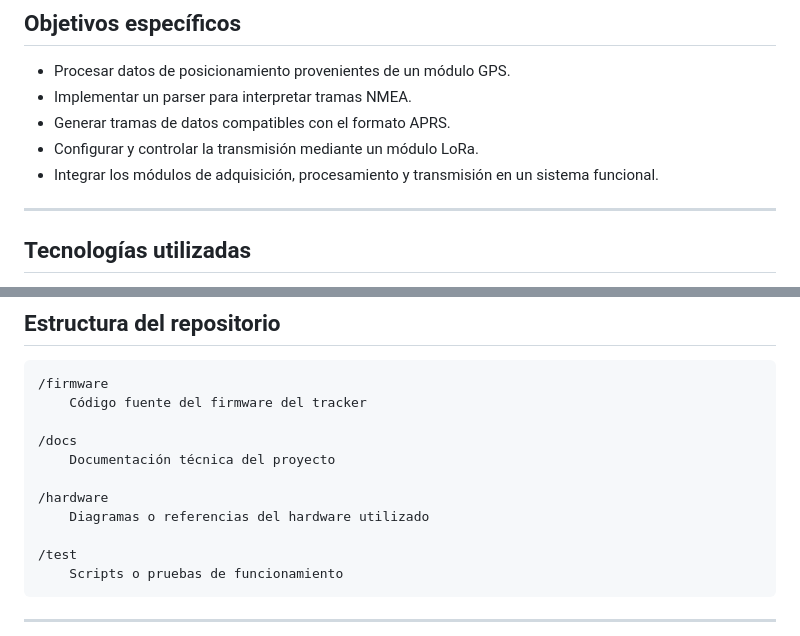
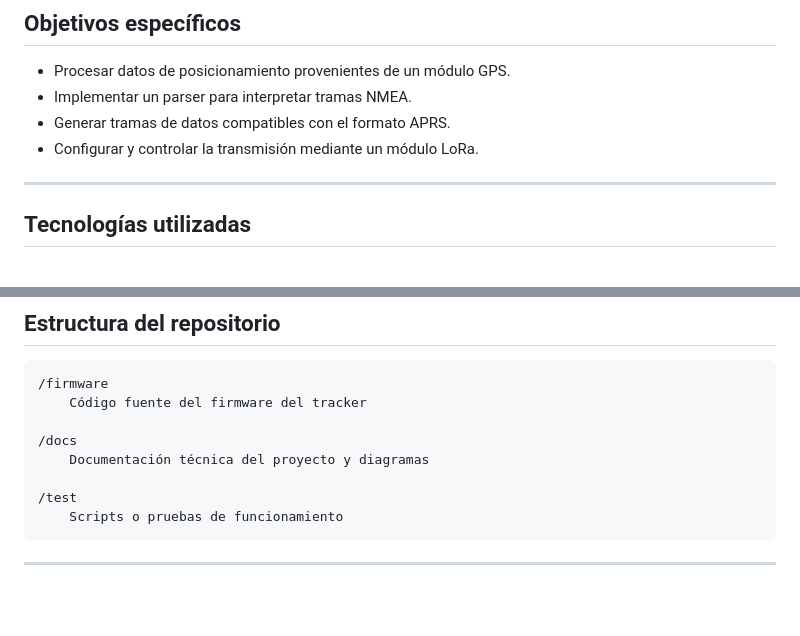
Before and after one commit to shuz1222/Grupo7_Tracker5, a Markdown page: README.md, 2 parts joined by grey strips. Rendered like a GitHub page; blank space fills up the shorter version.

```diff
--- a/README.md
+++ b/README.md
@@ -21,7 +21,6 @@ Desarrollar el firmware de un dispositivo *tracker* que permita adquirir datos d
 - Implementar un parser para interpretar tramas NMEA.
 - Generar tramas de datos compatibles con el formato APRS.
 - Configurar y controlar la transmisión mediante un módulo LoRa.
-- Integrar los módulos de adquisición, procesamiento y transmisión en un sistema funcional.
 
 ---
 
@@ -65,10 +64,7 @@ Este proceso permite enviar la ubicación del dispositivo de forma continua util
     Código fuente del firmware del tracker
 
 /docs
-    Documentación técnica del proyecto
-
-/hardware
-    Diagramas o referencias del hardware utilizado
+    Documentación técnica del proyecto y diagramas
 
 /test
     Scripts o pruebas de funcionamiento
```
